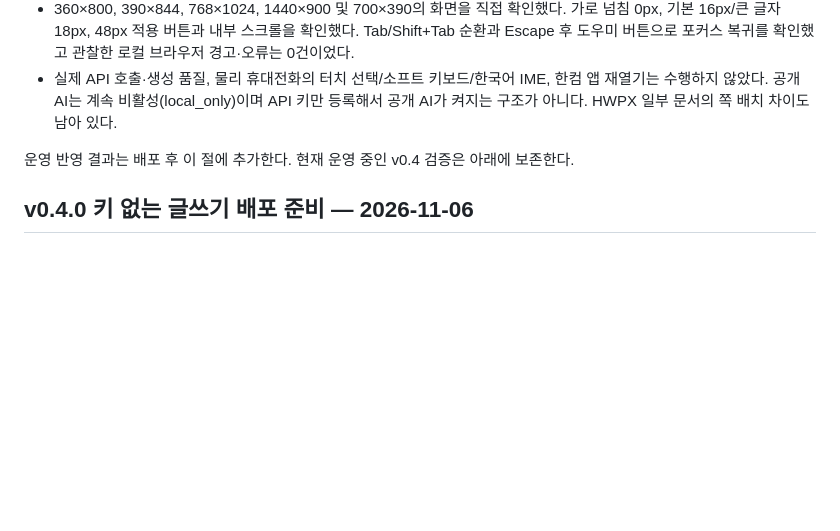
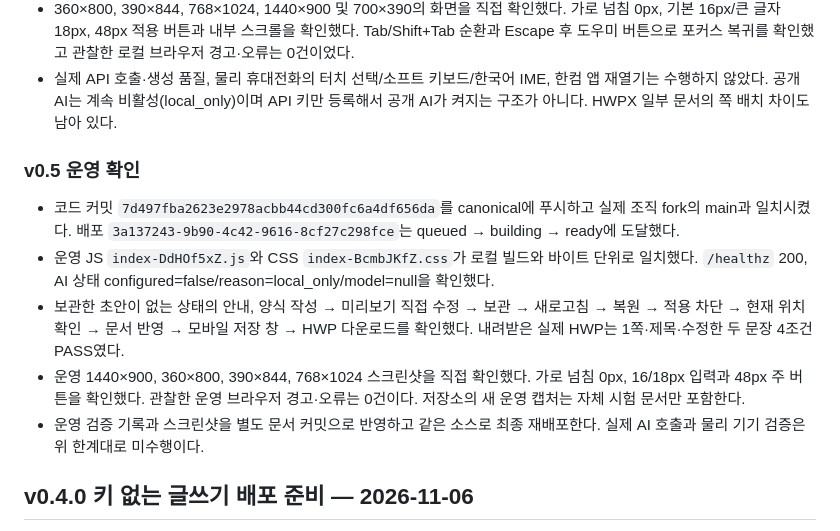
Before and after one commit to boclair98/rhwp-workspace, a Markdown page: AI_PANEL_CHECKS.md, the part around the change. GitHub-like rendering; blank space fills up the shorter version.

```diff
--- a/AI_PANEL_CHECKS.md
+++ b/AI_PANEL_CHECKS.md
@@ -13,7 +13,13 @@ API 키 없이 기존 공개 서비스의 글쓰기 흐름을 개선한다. 아
 - 360×800, 390×844, 768×1024, 1440×900 및 700×390의 화면을 직접 확인했다. 가로 넘침 0px, 기본 16px/큰 글자 18px, 48px 적용 버튼과 내부 스크롤을 확인했다. Tab/Shift+Tab 순환과 Escape 후 도우미 버튼으로 포커스 복귀를 확인했고 관찰한 로컬 브라우저 경고·오류는 0건이었다.
 - 실제 API 호출·생성 품질, 물리 휴대전화의 터치 선택/소프트 키보드/한국어 IME, 한컴 앱 재열기는 수행하지 않았다. 공개 AI는 계속 비활성(local_only)이며 API 키만 등록해서 공개 AI가 켜지는 구조가 아니다. HWPX 일부 문서의 쪽 배치 차이도 남아 있다.
 
-운영 반영 결과는 배포 후 이 절에 추가한다. 현재 운영 중인 v0.4 검증은 아래에 보존한다.
+### v0.5 운영 확인
+
+- 코드 커밋 `7d497fba2623e2978acbb44cd300fc6a4df656da`를 canonical에 푸시하고 실제 조직 fork의 main과 일치시켰다. 배포 `3a137243-9b90-4c42-9616-8cf27c298fce`는 queued → building → ready에 도달했다.
+- 운영 JS `index-DdHOf5xZ.js`와 CSS `index-BcmbJKfZ.css`가 로컬 빌드와 바이트 단위로 일치했다. `/healthz` 200, AI 상태 configured=false/reason=local_only/model=null을 확인했다.
+- 보관한 초안이 없는 상태의 안내, 양식 작성 → 미리보기 직접 수정 → 보관 → 새로고침 → 복원 → 적용 차단 → 현재 위치 확인 → 문서 반영 → 모바일 저장 창 → HWP 다운로드를 확인했다. 내려받은 실제 HWP는 1쪽·제목·수정한 두 문장 4조건 PASS였다.
+- 운영 1440×900, 360×800, 390×844, 768×1024 스크린샷을 직접 확인했다. 가로 넘침 0px, 16/18px 입력과 48px 주 버튼을 확인했다. 관찰한 운영 브라우저 경고·오류는 0건이다. 저장소의 새 운영 캡처는 자체 시험 문서만 포함한다.
+- 운영 검증 기록과 스크린샷을 별도 문서 커밋으로 반영하고 같은 소스로 최종 재배포한다. 실제 AI 호출과 물리 기기 검증은 위 한계대로 미수행이다.
 
 ## v0.4.0 키 없는 글쓰기 배포 준비 — 2026-11-06
 
```
Also changed, not shown: README.md (+4 -4 lines), screenshots/writing-v050-desktop.png (added), screenshots/writing-v050-mobile.png (added).
